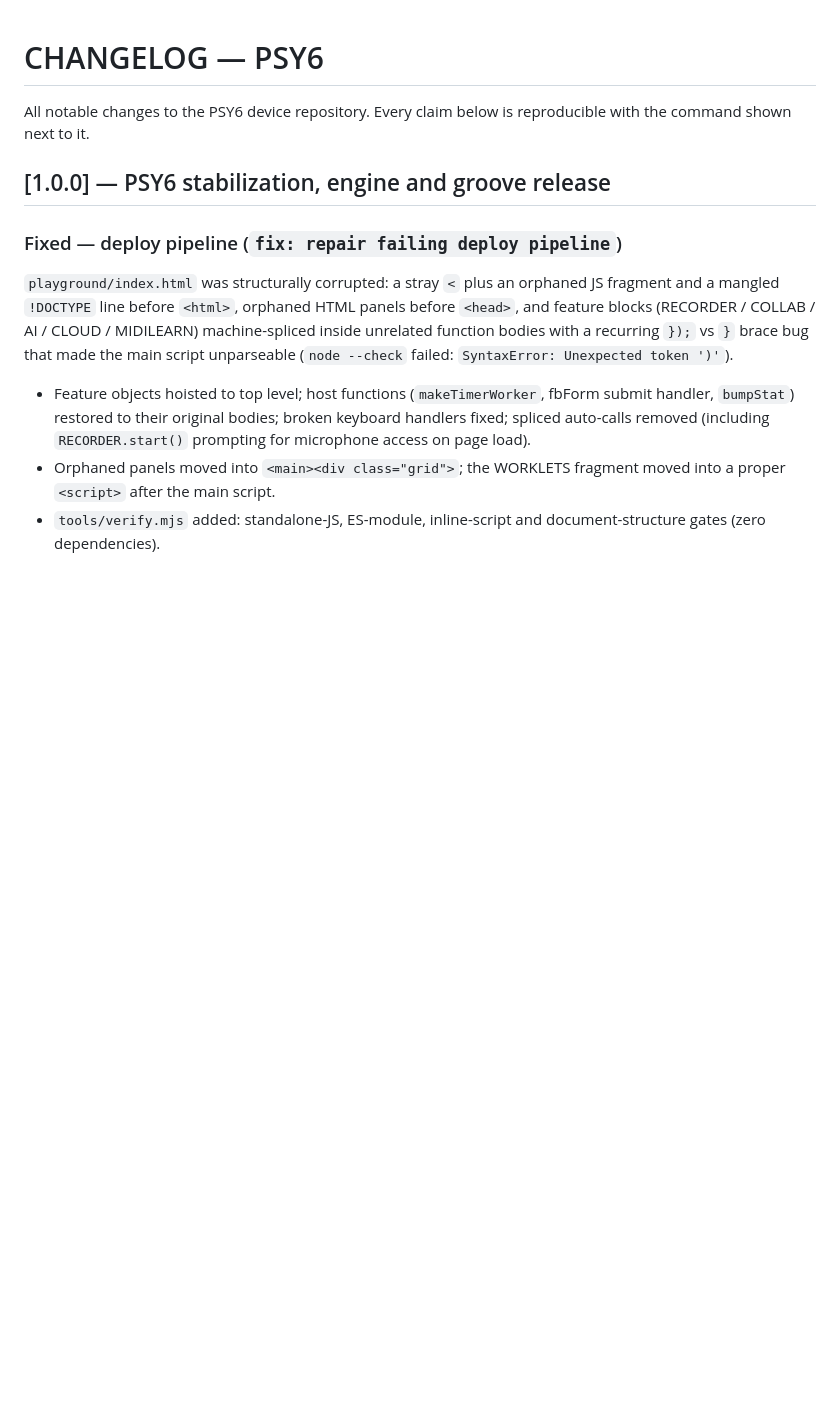
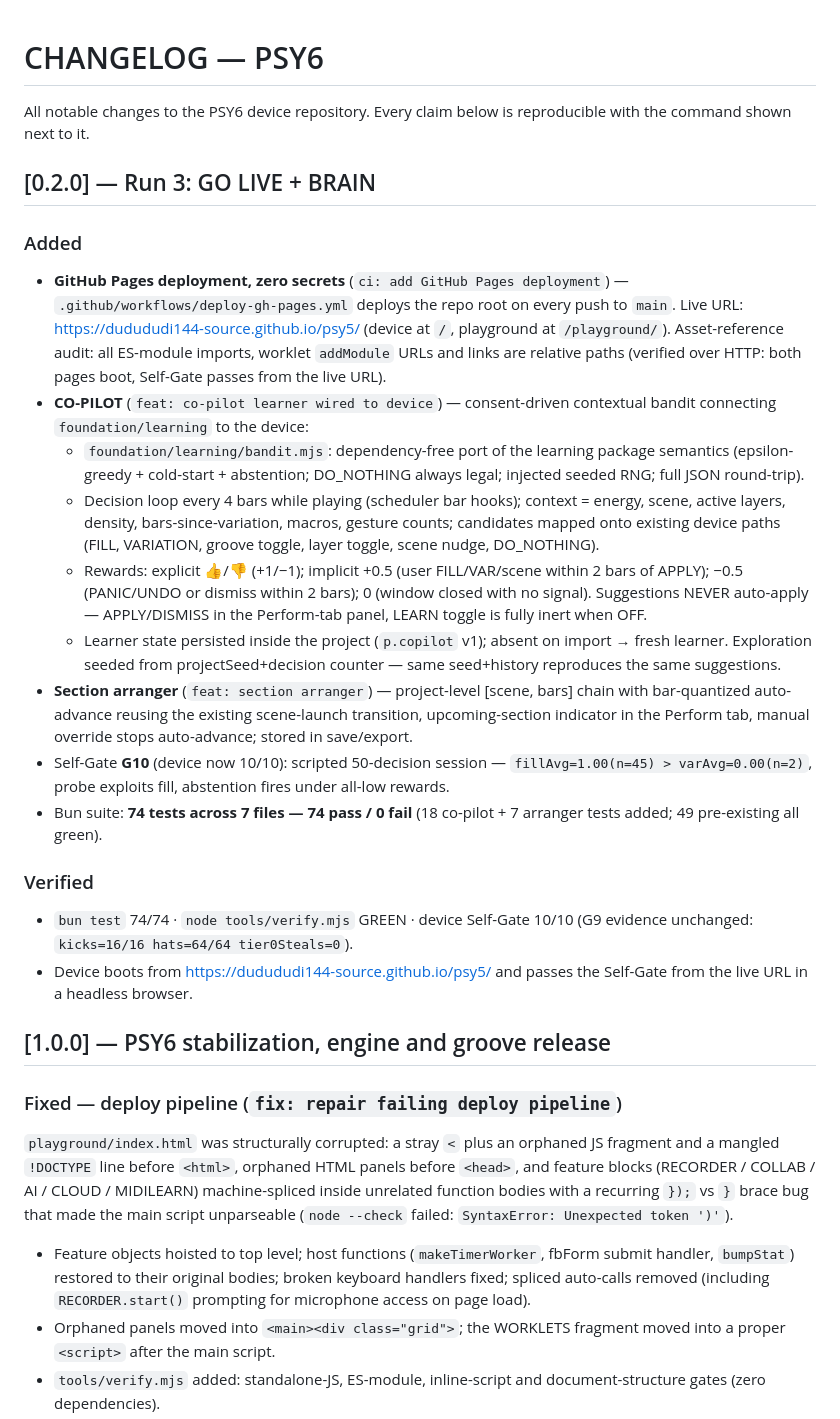
Before and after one commit to dudududi144-source/psy5, a Markdown page: CHANGELOG.md, the part around the change. GitHub-like rendering; blank space fills up the shorter version.

Commit message:
docs: v0.2.0

```diff
--- a/CHANGELOG.md
+++ b/CHANGELOG.md
@@ -2,6 +2,49 @@
 
 All notable changes to the PSY6 device repository. Every claim below is
 reproducible with the command shown next to it.
+
+## [0.2.0] — Run 3: GO LIVE + BRAIN
+
+### Added
+
+- **GitHub Pages deployment, zero secrets** (`ci: add GitHub Pages deployment`)
+  — `.github/workflows/deploy-gh-pages.yml` deploys the repo root on every
+  push to `main`. Live URL: https://dudududi144-source.github.io/psy5/
+  (device at `/`, playground at `/playground/`). Asset-reference audit: all
+  ES-module imports, worklet `addModule` URLs and links are relative paths
+  (verified over HTTP: both pages boot, Self-Gate passes from the live URL).
+- **CO-PILOT** (`feat: co-pilot learner wired to device`) — consent-driven
+  contextual bandit connecting `foundation/learning` to the device:
+  - `foundation/learning/bandit.mjs`: dependency-free port of the learning
+    package semantics (epsilon-greedy + cold-start + abstention; DO_NOTHING
+    always legal; injected seeded RNG; full JSON round-trip).
+  - Decision loop every 4 bars while playing (scheduler bar hooks); context =
+    energy, scene, active layers, density, bars-since-variation, macros,
+    gesture counts; candidates mapped onto existing device paths (FILL,
+    VARIATION, groove toggle, layer toggle, scene nudge, DO_NOTHING).
+  - Rewards: explicit 👍/👎 (+1/−1); implicit +0.5 (user FILL/VAR/scene within
+    2 bars of APPLY); −0.5 (PANIC/UNDO or dismiss within 2 bars); 0 (window
+    closed with no signal). Suggestions NEVER auto-apply — APPLY/DISMISS in
+    the Perform-tab panel, LEARN toggle is fully inert when OFF.
+  - Learner state persisted inside the project (`p.copilot` v1); absent on
+    import → fresh learner. Exploration seeded from projectSeed+decision
+    counter — same seed+history reproduces the same suggestions.
+- **Section arranger** (`feat: section arranger`) — project-level
+  [scene, bars] chain with bar-quantized auto-advance reusing the existing
+  scene-launch transition, upcoming-section indicator in the Perform tab,
+  manual override stops auto-advance; stored in save/export.
+- Self-Gate **G10** (device now 10/10): scripted 50-decision session —
+  `fillAvg=1.00(n=45) > varAvg=0.00(n=2)`, probe exploits fill, abstention
+  fires under all-low rewards.
+- Bun suite: **74 tests across 7 files — 74 pass / 0 fail** (18 co-pilot +
+  7 arranger tests added; 49 pre-existing all green).
+
+### Verified
+
+- `bun test` 74/74 · `node tools/verify.mjs` GREEN · device Self-Gate 10/10
+  (G9 evidence unchanged: `kicks=16/16 hats=64/64 tier0Steals=0`).
+- Device boots from https://dudududi144-source.github.io/psy5/ and passes the
+  Self-Gate from the live URL in a headless browser.
 
 ## [1.0.0] — PSY6 stabilization, engine and groove release
 
```
Also changed, not shown: README.md (+10 -5 lines).
